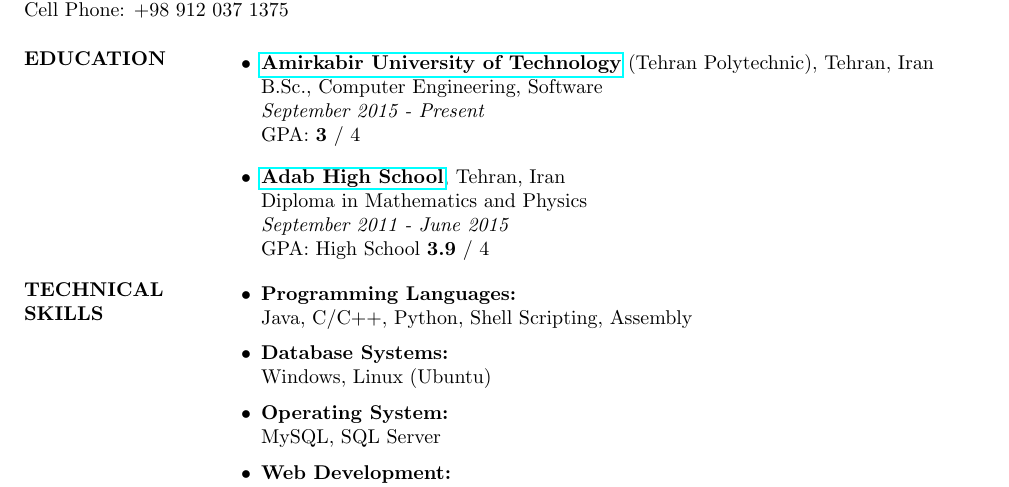
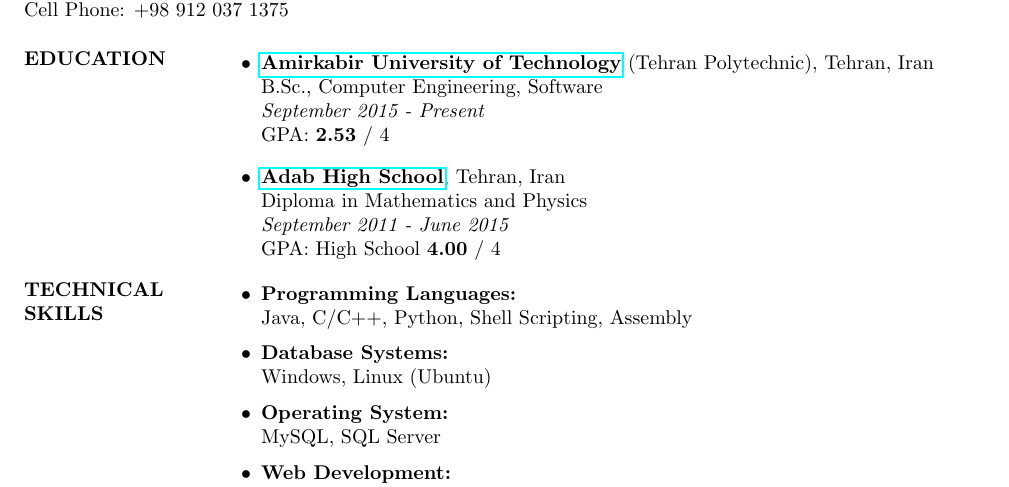
Before and after one commit to aliyazdi75/Resume, a LaTeX CV (CV.tex): part of the page, cut so that both start at the same text. Compiled offline with pdfLaTeX.

Commit message:
edit gpa

```diff
--- a/CV.tex
+++ b/CV.tex
@@ -29,12 +29,12 @@
 
 \item \textbf{\href{http://aut.ac.ir/www/aut/main/}{Amirkabir University of Technology}} (Tehran Polytechnic), Tehran, Iran\\
 B.Sc., Computer Engineering, Software \\ \textit{September 2015 - Present}\\
-GPA: \textbf{3} / 4
+GPA: \textbf{2.53} / 4
 \hspace{11px} \\
 
 \item \textbf{\href{http://adab.sch.ir/HSchool}{Adab High School}}, Tehran, Iran\\
 Diploma in Mathematics and Physics \\ \textit{September 2011 - June 2015}\\
-GPA: High School \textbf{3.9} / 4
+GPA: High School \textbf{4.00} / 4
 
 \end{itemize}
 
```
Also changed, not shown: CV.pdf, 3 other files.
